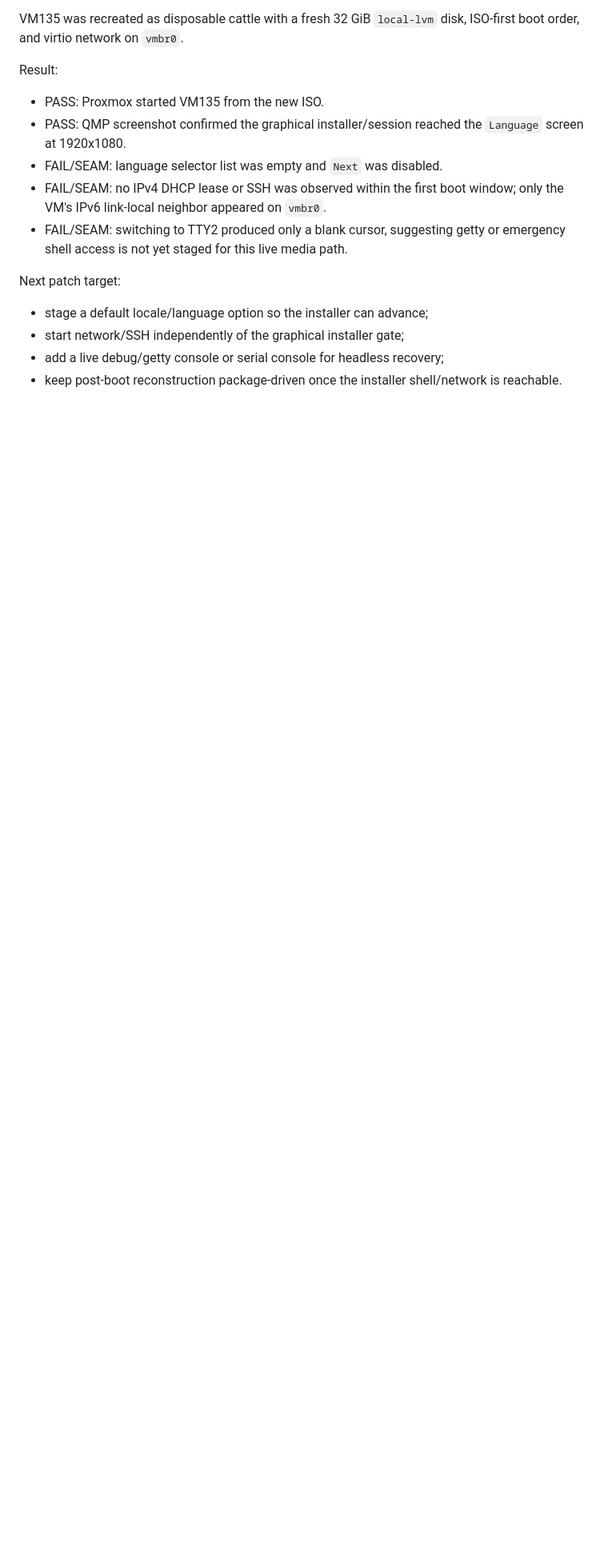
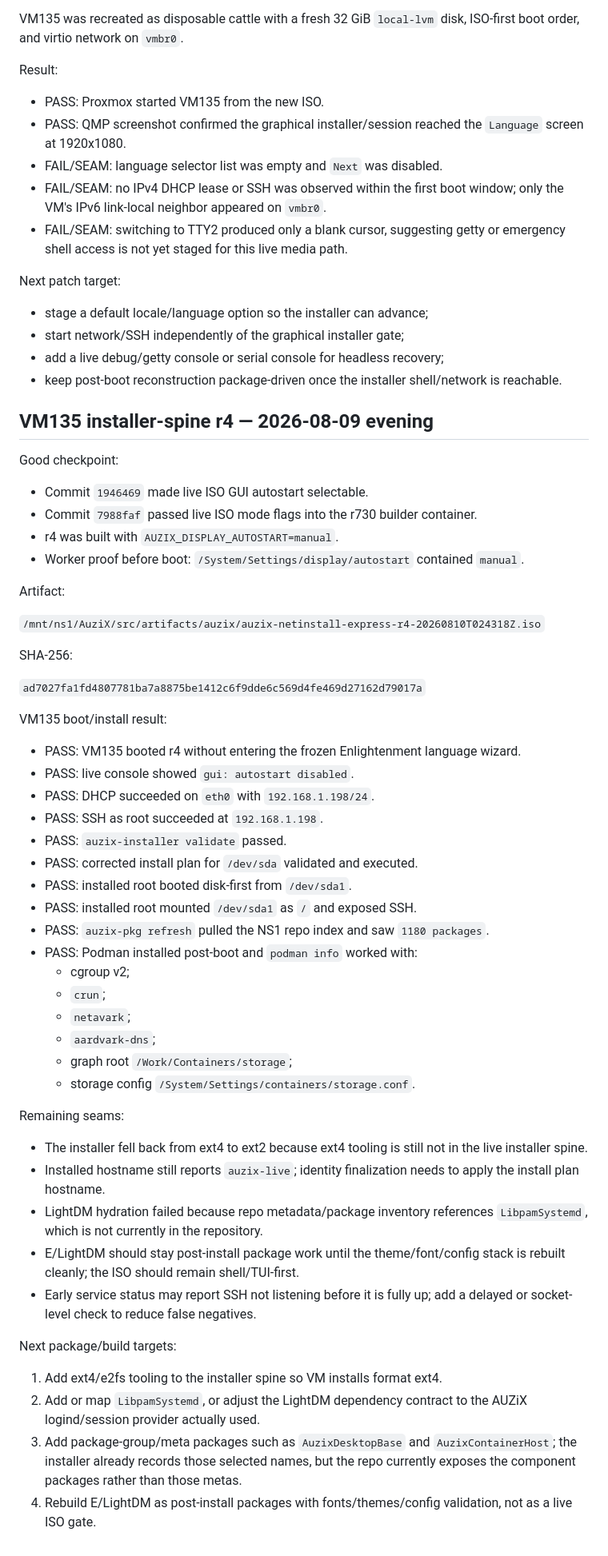
Before and after one commit to auzieman/AuziX, a Markdown page: notes/express-container-host-and-lean-iso-2026-08-09.md, the part around the change. Shown at 80% size. GitHub-like rendering; blank space fills up the shorter version.

Commit message:
Record VM135 installer spine validation

```diff
--- a/notes/express-container-host-and-lean-iso-2026-08-09.md
+++ b/notes/express-container-host-and-lean-iso-2026-08-09.md
@@ -131,3 +131,66 @@ Next patch target:
 - add a live debug/getty console or serial console for headless recovery;
 - keep post-boot reconstruction package-driven once the installer shell/network
   is reachable.
+
+## VM135 installer-spine r4 — 2026-08-09 evening
+
+Good checkpoint:
+
+- Commit `1946469` made live ISO GUI autostart selectable.
+- Commit `7988faf` passed live ISO mode flags into the r730 builder container.
+- r4 was built with `AUZIX_DISPLAY_AUTOSTART=manual`.
+- Worker proof before boot: `/System/Settings/display/autostart` contained
+  `manual`.
+
+Artifact:
+
+`/mnt/ns1/AuziX/src/artifacts/auzix/auzix-netinstall-express-r4-20260810T024318Z.iso`
+
+SHA-256:
+
+`ad7027fa1fd4807781ba7a8875be1412c6f9dde6c569d4fe469d27162d79017a`
+
+VM135 boot/install result:
+
+- PASS: VM135 booted r4 without entering the frozen Enlightenment language
+  wizard.
+- PASS: live console showed `gui: autostart disabled`.
+- PASS: DHCP succeeded on `eth0` with `192.168.1.198/24`.
+- PASS: SSH as root succeeded at `192.168.1.198`.
+- PASS: `auzix-installer validate` passed.
+- PASS: corrected install plan for `/dev/sda` validated and executed.
+- PASS: installed root booted disk-first from `/dev/sda1`.
+- PASS: installed root mounted `/dev/sda1` as `/` and exposed SSH.
+- PASS: `auzix-pkg refresh` pulled the NS1 repo index and saw `1180 packages`.
+- PASS: Podman installed post-boot and `podman info` worked with:
+  - cgroup v2;
+  - `crun`;
+  - `netavark`;
+  - `aardvark-dns`;
+  - graph root `/Work/Containers/storage`;
+  - storage config `/System/Settings/containers/storage.conf`.
+
+Remaining seams:
+
+- The installer fell back from ext4 to ext2 because ext4 tooling is still not
+  in the live installer spine.
+- Installed hostname still reports `auzix-live`; identity finalization needs to
+  apply the install plan hostname.
+- LightDM hydration failed because repo metadata/package inventory references
+  `LibpamSystemd`, which is not currently in the repository.
+- E/LightDM should stay post-install package work until the theme/font/config
+  stack is rebuilt cleanly; the ISO should remain shell/TUI-first.
+- Early service status may report SSH not listening before it is fully up; add
+  a delayed or socket-level check to reduce false negatives.
+
+Next package/build targets:
+
+1. Add ext4/e2fs tooling to the installer spine so VM installs format ext4.
+2. Add or map `LibpamSystemd`, or adjust the LightDM dependency contract to the
+   AUZiX logind/session provider actually used.
+3. Add package-group/meta packages such as `AuzixDesktopBase` and
+   `AuzixContainerHost`; the installer already records those selected names,
+   but the repo currently exposes the component packages rather than those
+   metas.
+4. Rebuild E/LightDM as post-install packages with fonts/themes/config
+   validation, not as a live ISO gate.
```
